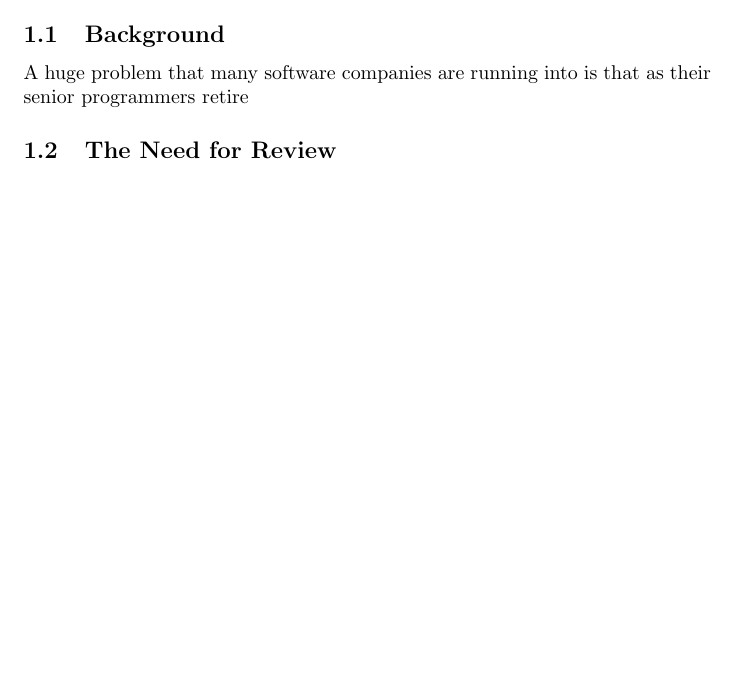
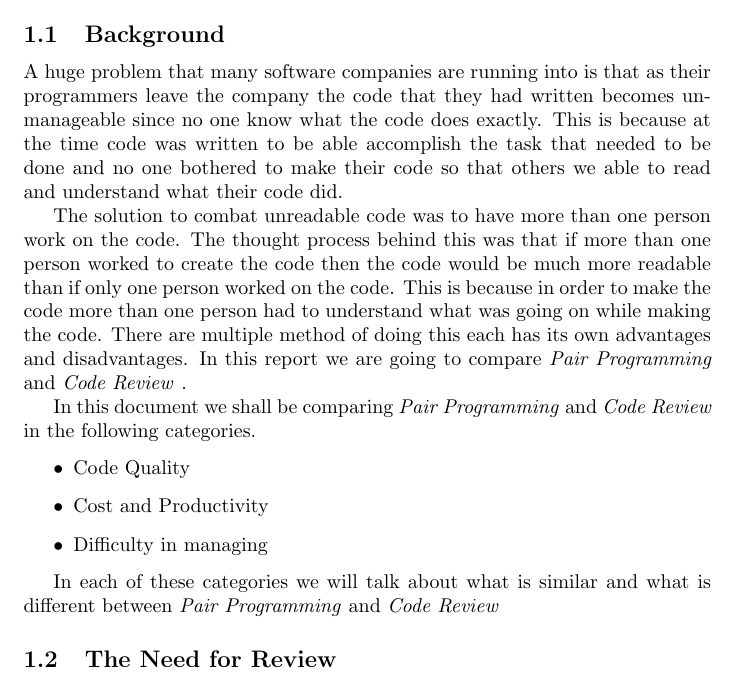
Before and after one commit to mirhagk/2I03Assign5, a LaTeX problem sheet (Assignment5Written.tex): part of the page before the commit and part of page 1 of 2 after it, cut so that both start at the same text, the shorter picture padded with empty space. Compiled offline with pdfLaTeX.

Commit message:
Finished working on the background

```diff
--- a/Assignment5Written.tex
+++ b/Assignment5Written.tex
@@ -14,7 +14,19 @@
 \section{Introduction}
 
 \subsection{Background}
-A huge problem that many software companies are running into is that as their senior programmers retire
+A huge problem that many software companies are running into is that as their programmers leave the company the code that they had written becomes unmanageable since no one know what the code does exactly. This is because at the time code was written to be able accomplish the task that needed to be done and no one bothered to make their code so that others we able to read and understand what their code did.
+
+The solution to combat unreadable code was to have more than one person work on the code. The thought process behind this was that if more than one person worked to create the code then the code would be much more readable than if only one person worked on the code. This is because in order to make the code more than one person had to understand what was going on while making the code. There are multiple method of doing this each has its own advantages and disadvantages. In this report we are going to compare \PP and \CR.
+
+In this document we shall be comparing \PP and \CR in the following categories.
+\begin{itemize}
+\item Code Quality
+\item Cost and Productivity
+\item Difficulty in managing
+\end{itemize}
+
+In each of these categories we will talk about what is similar and what is different between \PP and \CR
+
 
 \subsection{The Need for Review}
 
```
